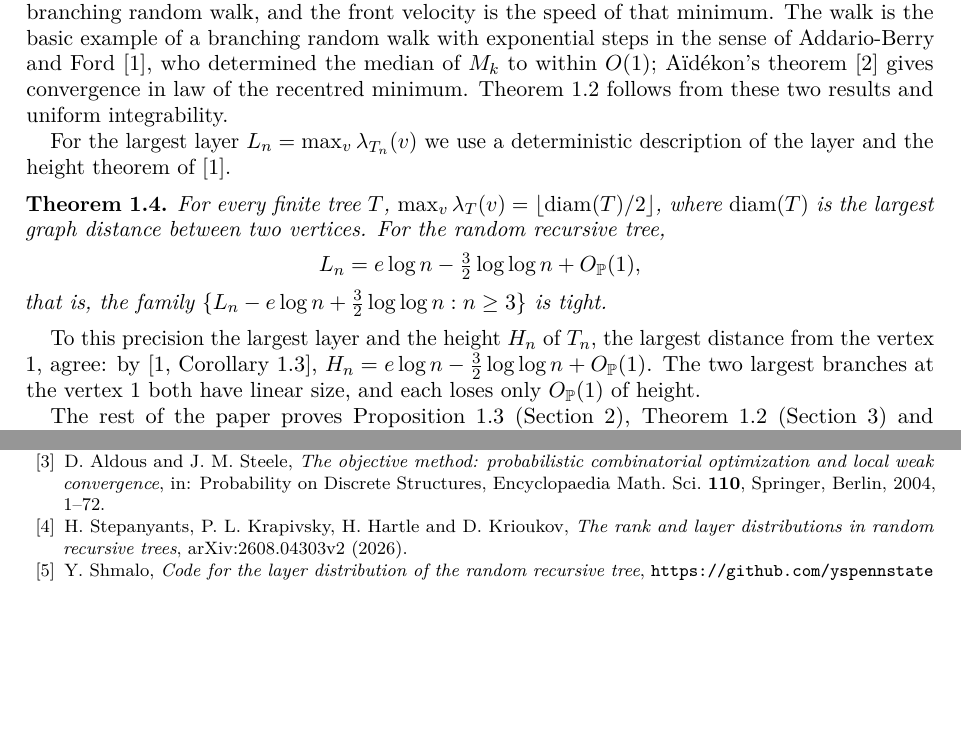
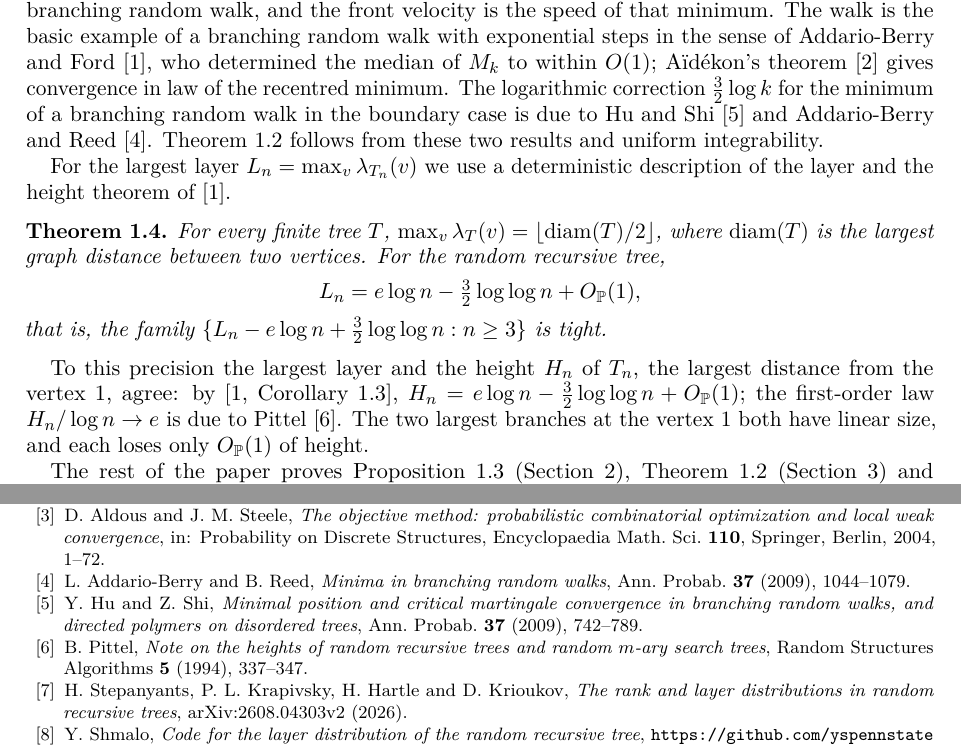
Before and after one commit to yspennstate/rrt-layer-tail, a LaTeX paper (paper/main.tex): two parts of pages 2 and 6 of 6 before the commit and two parts of pages 2 and 6 of 7 after it, joined at a grey line, cut so that both start at the same text, the shorter picture padded with empty space. Compiled offline with pdfLaTeX.

Commit message:
add references
Co-Authored-By: Claude Opus 5.5 <noreply@anthropic.com>

```diff
--- a/paper/main.tex
+++ b/paper/main.tex
@@ -70,7 +70,7 @@ The proof rests on an exact identification. Let $\cT$ be the Poisson-weighted in
 For every $k\ge0$ and $y\ge0$, $s_k(y)=\PP(M_k\le y)$. Consequently $\lb_k=\E\,e^{-M_k}$ and $\ell_k=\E\big[e^{-M_k}-e^{-M_{k+1}}\big]$.
 \end{proposition}
 
-So the travelling wave of~\cite[Appendix~A]{SKHK} is the distribution function of the minimum of a branching random walk, and the front velocity is the speed of that minimum. The walk is the basic example of a branching random walk with exponential steps in the sense of Addario-Berry and Ford~\cite{ABF}, who determined the median of $M_k$ to within $O(1)$; A\"id\'ekon's theorem~\cite{Aid} gives convergence in law of the recentred minimum. Theorem~\ref{thm:main} follows from these two results and uniform integrability.
+So the travelling wave of~\cite[Appendix~A]{SKHK} is the distribution function of the minimum of a branching random walk, and the front velocity is the speed of that minimum. The walk is the basic example of a branching random walk with exponential steps in the sense of Addario-Berry and Ford~\cite{ABF}, who determined the median of $M_k$ to within $O(1)$; A\"id\'ekon's theorem~\cite{Aid} gives convergence in law of the recentred minimum. The logarithmic correction $\tfrac32\log k$ for the minimum of a branching random walk in the boundary case is due to Hu and Shi~\cite{HS} and Addario-Berry and Reed~\cite{ABR}. Theorem~\ref{thm:main} follows from these two results and uniform integrability.
 
 For the largest layer $L_n=\max_v\lambda_{T_n}(v)$ we use a deterministic description of the layer and the height theorem of~\cite{ABF}.
 
@@ -82,7 +82,7 @@ L_n=e\log n-\tfrac32\log\log n+O_\PP(1),
 that is, the family $\{L_n-e\log n+\tfrac32\log\log n:n\ge3\}$ is tight.
 \end{theorem}
 
-To this precision the largest layer and the height $H_n$ of $T_n$, the largest distance from the vertex $1$, agree: by~\cite[Corollary~1.3]{ABF}, $H_n=e\log n-\tfrac32\log\log n+O_\PP(1)$. The two largest branches at the vertex $1$ both have linear size, and each loses only $O_\PP(1)$ of height.
+To this precision the largest layer and the height $H_n$ of $T_n$, the largest distance from the vertex $1$, agree: by~\cite[Corollary~1.3]{ABF}, $H_n=e\log n-\tfrac32\log\log n+O_\PP(1)$; the first-order law $H_n/\log n\to e$ is due to Pittel~\cite{Pit}. The two largest branches at the vertex $1$ both have linear size, and each loses only $O_\PP(1)$ of height.
 
 The rest of the paper proves Proposition~\ref{prop:dict} (Section~\ref{sec:dict}), Theorem~\ref{thm:main} (Section~\ref{sec:main}) and Theorem~\ref{thm:maxlayer} (Section~\ref{sec:max}). Section~\ref{sec:remarks} identifies $C_*$ in terms of the derivative martingale and records numerical values.
 
@@ -233,6 +233,9 @@ The paper is part of the Math Brain project, whose public repository is \url{htt
 \bibitem{ABF} L.~Addario-Berry and K.~Ford, \emph{Poisson--Dirichlet branching random walks}, Ann. Appl. Probab. \textbf{23} (2013), 283--307.
 \bibitem{Aid} E.~A\"id\'ekon, \emph{Convergence in law of the minimum of a branching random walk}, Ann. Probab. \textbf{41} (2013), 1362--1426.
 \bibitem{AS} D.~Aldous and J.~M.~Steele, \emph{The objective method: probabilistic combinatorial optimization and local weak convergence}, in: Probability on Discrete Structures, Encyclopaedia Math. Sci. \textbf{110}, Springer, Berlin, 2004, 1--72.
+\bibitem{ABR} L.~Addario-Berry and B.~Reed, \emph{Minima in branching random walks}, Ann. Probab. \textbf{37} (2009), 1044--1079.
+\bibitem{HS} Y.~Hu and Z.~Shi, \emph{Minimal position and critical martingale convergence in branching random walks, and directed polymers on disordered trees}, Ann. Probab. \textbf{37} (2009), 742--789.
+\bibitem{Pit} B.~Pittel, \emph{Note on the heights of random recursive trees and random $m$-ary search trees}, Random Structures Algorithms \textbf{5} (1994), 337--347.
 \bibitem{SKHK} H.~Stepanyants, P.~L.~Krapivsky, H.~Hartle and D.~Krioukov, \emph{The rank and layer distributions in random recursive trees}, arXiv:2608.04303v2 (2026).
 \bibitem{code} Y.~Shmalo, \emph{Code for the layer distribution of the random recursive tree}, \url{https://github.com/yspennstate/rrt-layer-tail}, 2026.
 \bibitem{MathBrainRepo} Y.~Shmalo, \emph{Math Brain: public snapshot, code and tests}, 2026, \url{https://github.com/yspennstate/math-brain-public}.
```
Also changed, not shown: paper/main.pdf.
